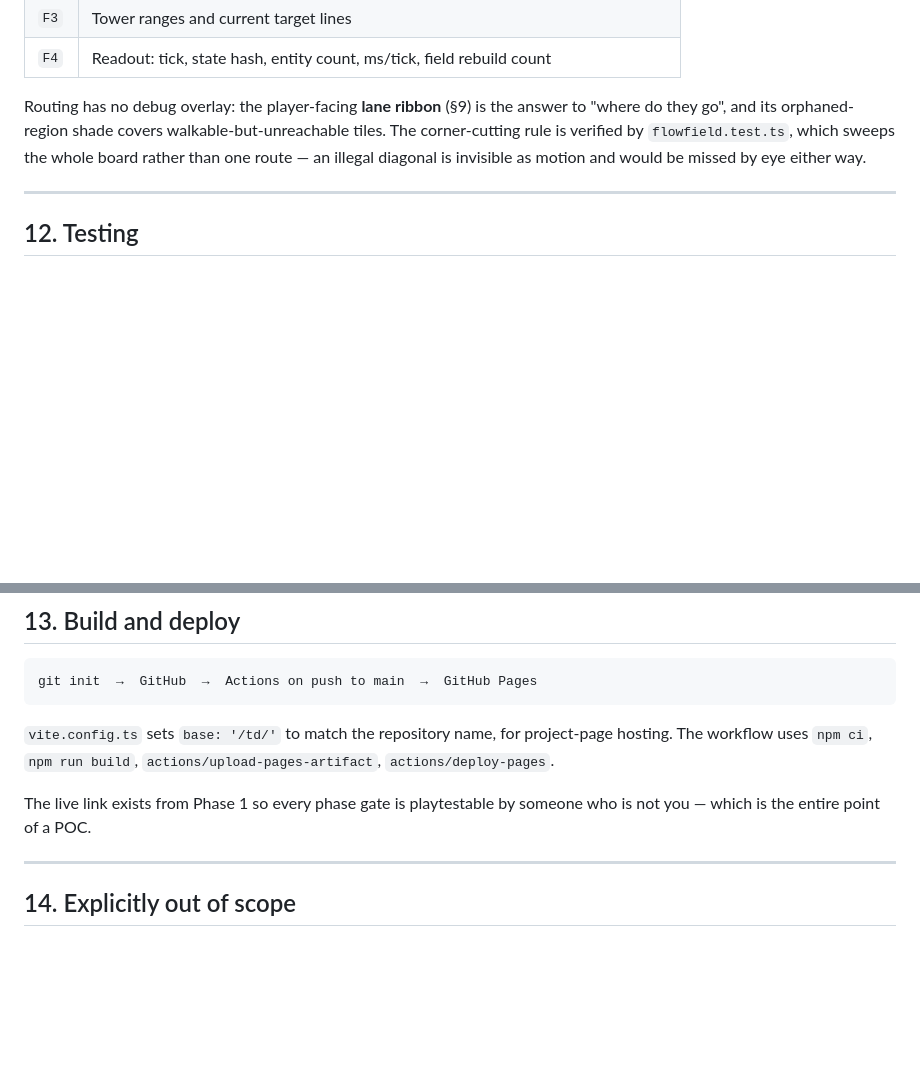
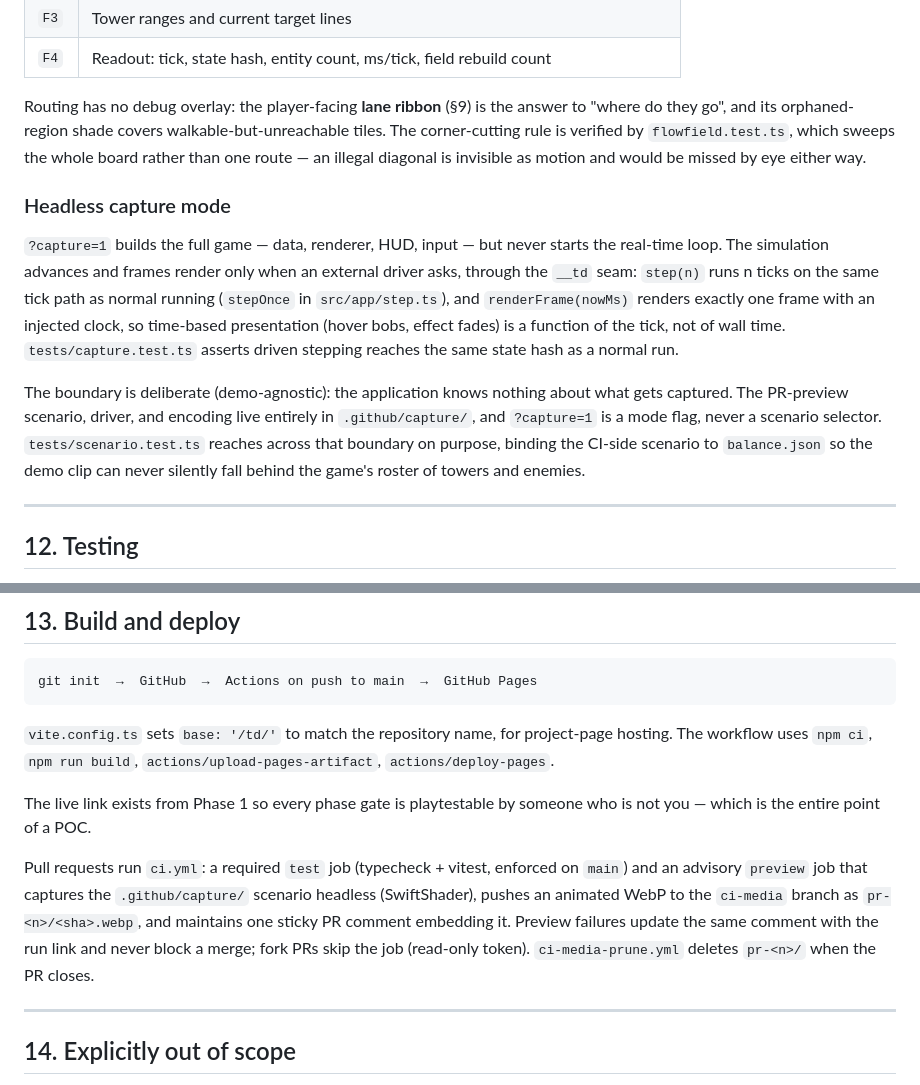
Before and after one commit to duizendnegen/td, a Markdown page: ARCHITECTURE.md, 2 parts joined by grey strips. GitHub-like rendering; blank space fills up the shorter version.

Commit message:
docs: capture mode in ARCHITECTURE.md, CI/ci-media in README; finish tasks
openspec add-pr-wave-preview tasks 6.x verification notes and 7.1-7.4.

Co-Authored-By: Claude Fable 5 <noreply@anthropic.com>

```diff
--- a/ARCHITECTURE.md
+++ b/ARCHITECTURE.md
@@ -669,6 +669,21 @@ they go", and its orphaned-region shade covers walkable-but-unreachable tiles. T
 rule is verified by `flowfield.test.ts`, which sweeps the whole board rather than one route — an
 illegal diagonal is invisible as motion and would be missed by eye either way.
 
+### Headless capture mode
+
+`?capture=1` builds the full game — data, renderer, HUD, input — but never starts the real-time
+loop. The simulation advances and frames render only when an external driver asks, through the
+`__td` seam: `step(n)` runs n ticks on the same tick path as normal running (`stepOnce` in
+`src/app/step.ts`), and `renderFrame(nowMs)` renders exactly one frame with an injected clock, so
+time-based presentation (hover bobs, effect fades) is a function of the tick, not of wall time.
+`tests/capture.test.ts` asserts driven stepping reaches the same state hash as a normal run.
+
+The boundary is deliberate (demo-agnostic): the application knows nothing about what gets
+captured. The PR-preview scenario, driver, and encoding live entirely in `.github/capture/`, and
+`?capture=1` is a mode flag, never a scenario selector. `tests/scenario.test.ts` reaches across
+that boundary on purpose, binding the CI-side scenario to `balance.json` so the demo clip can
+never silently fall behind the game's roster of towers and enemies.
+
 ---
 
 ## 12. Testing
@@ -702,6 +717,13 @@ git init  →  GitHub  →  Actions on push to main  →  GitHub Pages
 
 The live link exists from Phase 1 so every phase gate is playtestable by someone who is not you —
 which is the entire point of a POC.
+
+Pull requests run `ci.yml`: a required `test` job (typecheck + vitest, enforced on `main`) and an
+advisory `preview` job that captures the `.github/capture/` scenario headless (SwiftShader), pushes
+an animated WebP to the `ci-media` branch as `pr-<n>/<sha>.webp`, and maintains one sticky PR
+comment embedding it. Preview failures update the same comment with the run link and never block a
+merge; fork PRs skip the job (read-only token). `ci-media-prune.yml` deletes `pr-<n>/` when the PR
+closes.
 
 ---
 
```
Also changed, not shown: README.md (+7 -0 lines), 1 other file.
